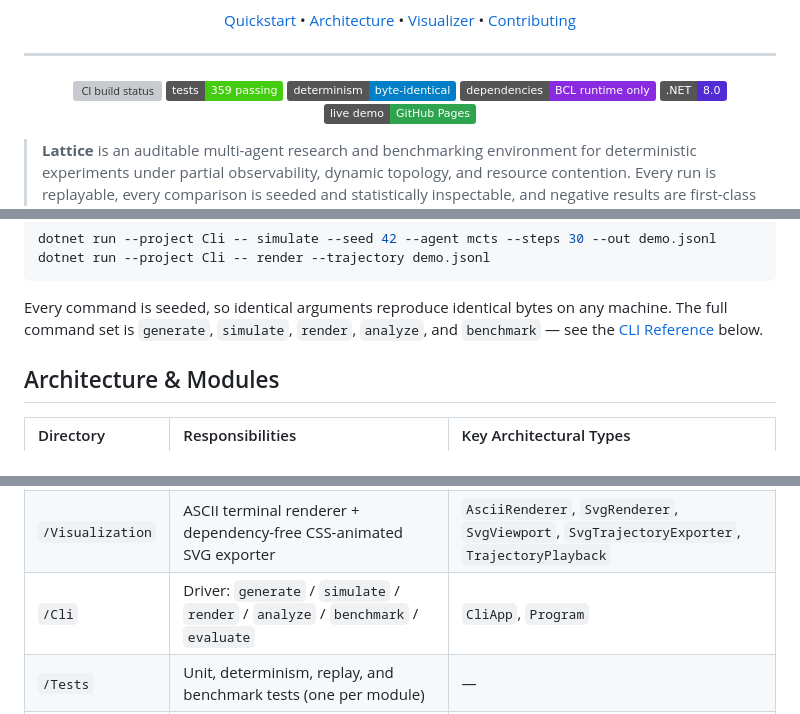
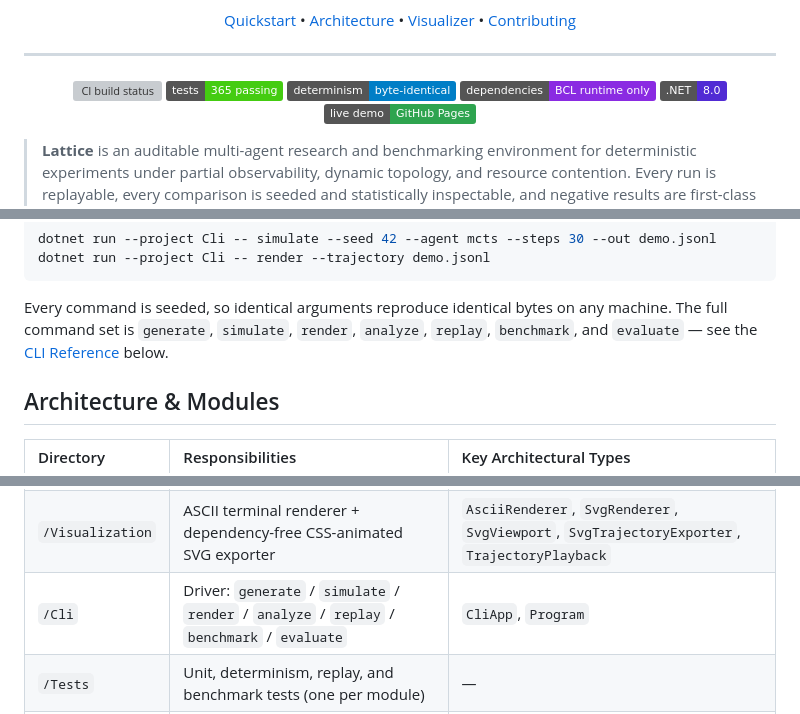
Before and after one commit to candavere/lattice, a Markdown page: README.md, 3 parts joined by grey strips. GitHub-like rendering; badges without logos; grey boxes are pictures that could not be loaded.

```diff
--- a/README.md
+++ b/README.md
@@ -19,7 +19,7 @@
 ---
 <p align="center">
   <a href="https://github.com/candavere/lattice/actions/workflows/ci.yml"><img src="https://github.com/candavere/lattice/actions/workflows/ci.yml/badge.svg" alt="CI build status" /></a>
-  <img src="https://img.shields.io/badge/tests-359%20passing-brightgreen" alt="359 unit tests passing" />
+  <img src="https://img.shields.io/badge/tests-365%20passing-brightgreen" alt="365 unit tests passing" />
   <img src="https://img.shields.io/badge/determinism-byte--identical-blue" alt="byte-identical determinism" />
   <img src="https://img.shields.io/badge/dependencies-BCL%20runtime%20only-blueviolet" alt="runtime dependencies: pure .NET 8 BCL" />
   <img src="https://img.shields.io/badge/.NET-8.0-512BD4" alt=".NET 8" />
@@ -133,7 +133,8 @@ dotnet run --project Cli -- render --trajectory demo.jsonl
 
 Every command is seeded, so identical arguments reproduce identical bytes on
 any machine. The full command set is `generate`, `simulate`, `render`,
-`analyze`, and `benchmark` — see the [CLI Reference](#cli-reference) below.
+`analyze`, `replay`, `benchmark`, and `evaluate` — see the
+[CLI Reference](#cli-reference) below.
 
 ## Architecture & Modules
 
@@ -145,7 +146,7 @@ any machine. The full command set is `generate`, `simulate`, `render`,
 | `/Trajectories` | JSONL trajectory read/write/replay/step utilities | `TrajectoryModel`, `TrajectoryWriter`, `TrajectoryReader`, `TrajectoryReplay` |
 | `/Analytics` | Trajectory analysis — contention, pathing efficiency, heatmaps, Markdown reports; spawn-bias fairness profiling; the five-case reproducibility benchmark harness | `TrajectoryAnalyzer`, `IncidentDetector`, `CounterfactualEvaluator`, `MapFairnessEvaluator`, `ReportGenerator`, `MapTraversal`, `WorkloadCatalog`, `BenchmarkHarness` |
 | `/Visualization` | ASCII terminal renderer + dependency-free CSS-animated SVG exporter | `AsciiRenderer`, `SvgRenderer`, `SvgViewport`, `SvgTrajectoryExporter`, `TrajectoryPlayback` |
-| `/Cli` | Driver: `generate` / `simulate` / `render` / `analyze` / `benchmark` / `evaluate` | `CliApp`, `Program` |
+| `/Cli` | Driver: `generate` / `simulate` / `render` / `analyze` / `replay` / `benchmark` / `evaluate` | `CliApp`, `Program` |
 | `/Tests` | Unit, determinism, replay, and benchmark tests (one per module) | — |
 | `/docs` | ADR-style design-decision records (`adr-001`, `adr-002`, `adr-003`) | — |
 
```
Also changed, not shown: other parts of README.md (+45 -2 lines).
